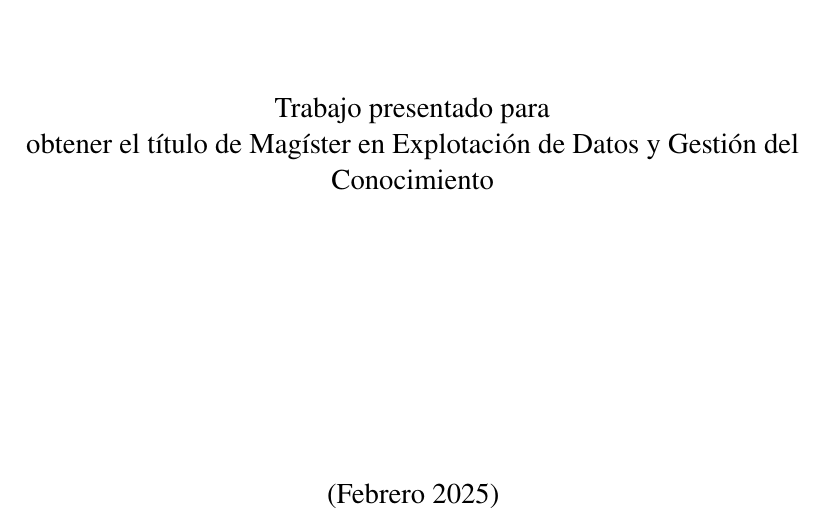
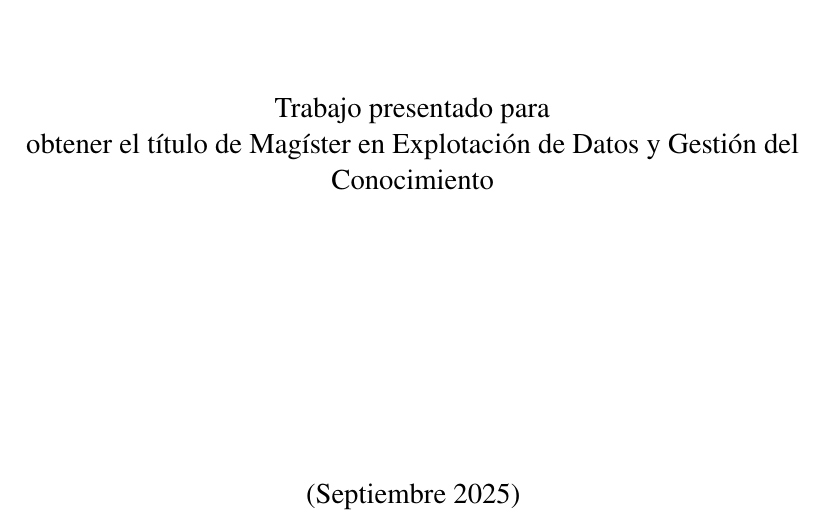
Before and after one commit to leonardoheis/cfo-copilot-thesis, a LaTeX document (main.tex): part of page 1 of 48, cut so that both start at the same text. Compiled offline with pdfLaTeX.

Commit message:
Update LaTeX settings and adjust thesis submission date

```diff
--- a/main.tex
+++ b/main.tex
@@ -8,7 +8,7 @@
 % =============================================================
 \usepackage[utf8]{inputenc}
 \usepackage[T1]{fontenc}
-\usepackage[spanish,es-nodecimaldot]{babel}
+\usepackage[spanish,es-nodecimaldot,es-noquoting]{babel}
 \usepackage{newtxtext,newtxmath}
 \usepackage{geometry}
 \geometry{letterpaper,left=4cm,right=2cm,top=2cm,bottom=2cm,headsep=.5cm,footskip=1.2cm}
@@ -35,7 +35,7 @@
 \newcommand{\Alumno}{Leonardo Heis}
 \newcommand{\Director}{Fernanda Mendez}
 \newcommand{\TituloObtenido}{obtener el título de Magíster en Explotación de Datos y Gestión del Conocimiento}
-\newcommand{\FechaTrabajo}{Febrero 2025}
+\newcommand{\FechaTrabajo}{Septiembre 2025}
 
 \begin{document}
 
```
